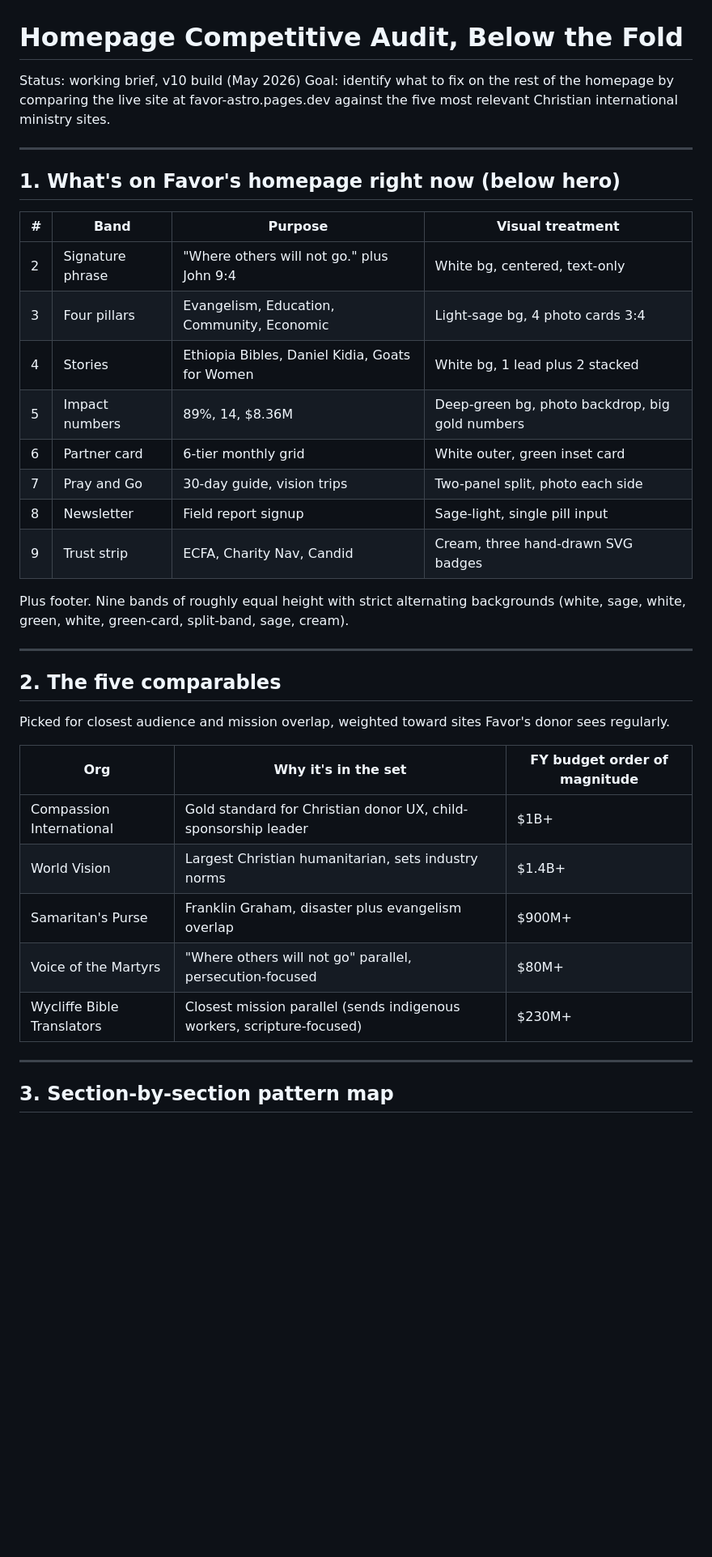
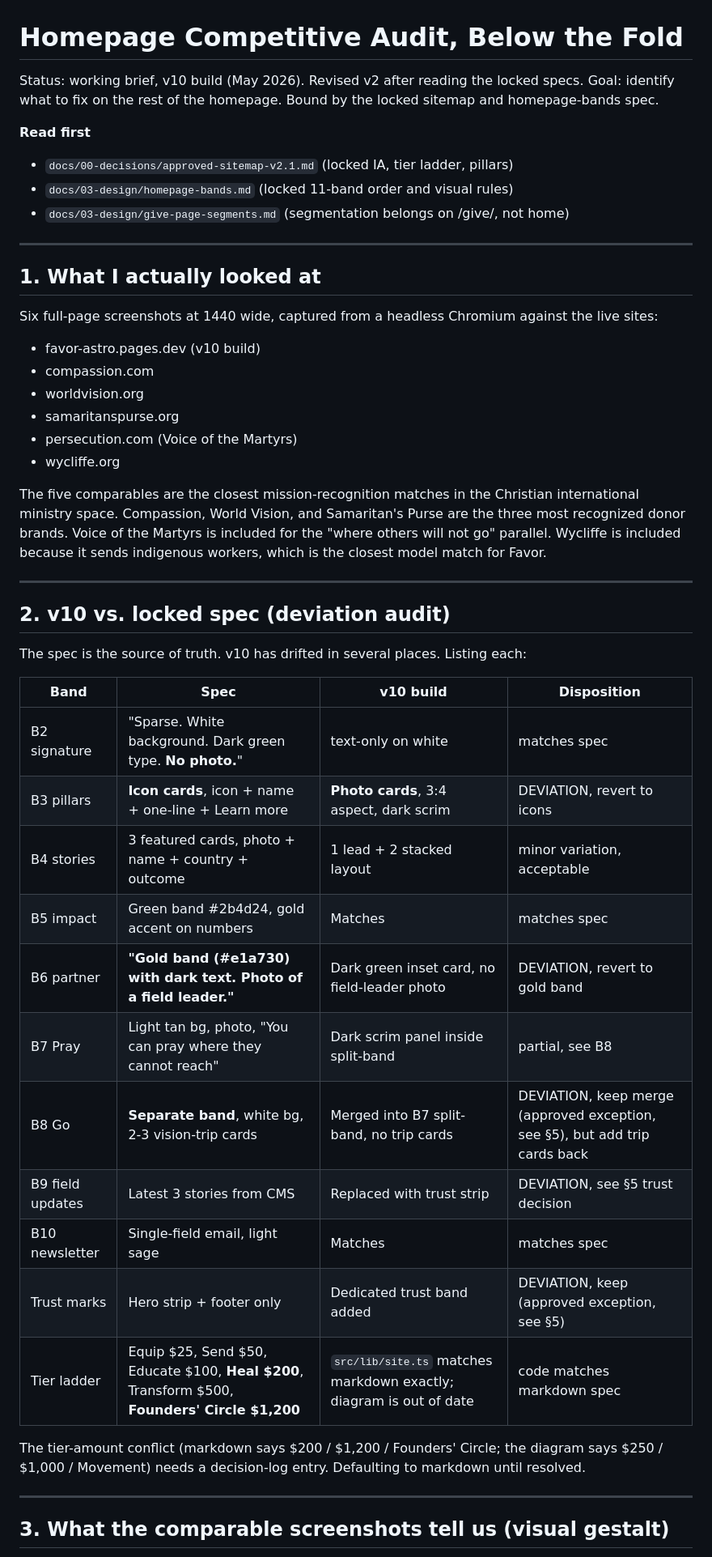
Before and after one commit to Favor-International/favor-astro, a Markdown page: docs/03-design/homepage-competitive-audit.md, the part around one of its changes. Shown at 81% size. Rendered like a GitHub page; blank space fills up the shorter version.

```diff
--- a/docs/03-design/homepage-competitive-audit.md
+++ b/docs/03-design/homepage-competitive-audit.md
@@ -1,40 +1,51 @@
 # Homepage Competitive Audit, Below the Fold
 
-Status: working brief, v10 build (May 2026)
-Goal: identify what to fix on the rest of the homepage by comparing the live site at favor-astro.pages.dev against the five most relevant Christian international ministry sites.
+Status: working brief, v10 build (May 2026). Revised v2 after reading the locked specs.
+Goal: identify what to fix on the rest of the homepage. Bound by the locked sitemap and homepage-bands spec.
+
+**Read first**
+- `docs/00-decisions/approved-sitemap-v2.1.md` (locked IA, tier ladder, pillars)
+- `docs/03-design/homepage-bands.md` (locked 11-band order and visual rules)
+- `docs/03-design/give-page-segments.md` (segmentation belongs on /give/, not home)
 
 ---
 
-## 1. What's on Favor's homepage right now (below hero)
+## 1. What I actually looked at
 
-| # | Band | Purpose | Visual treatment |
-|---|---|---|---|
-| 2 | Signature phrase | "Where others will not go." plus John 9:4 | White bg, centered, text-only |
-| 3 | Four pillars | Evangelism, Education, Community, Economic | Light-sage bg, 4 photo cards 3:4 |
-| 4 | Stories | Ethiopia Bibles, Daniel Kidia, Goats for Women | White bg, 1 lead plus 2 stacked |
-| 5 | Impact numbers | 89%, 14, $8.36M | Deep-green bg, photo backdrop, big gold numbers |
-| 6 | Partner card | 6-tier monthly grid | White outer, green inset card |
-| 7 | Pray and Go | 30-day guide, vision trips | Two-panel split, photo each side |
-| 8 | Newsletter | Field report signup | Sage-light, single pill input |
-| 9 | Trust strip | ECFA, Charity Nav, Candid | Cream, three hand-drawn SVG badges |
+Six full-page screenshots at 1440 wide, captured from a headless Chromium against the live sites:
 
-Plus footer. Nine bands of roughly equal height with strict alternating backgrounds (white, sage, white, green, white, green-card, split-band, sage, cream).
+- favor-astro.pages.dev (v10 build)
+- compassion.com
+- worldvision.org
+- samaritanspurse.org
+- persecution.com (Voice of the Martyrs)
+- wycliffe.org
+
+The five comparables are the closest mission-recognition matches in the Christian international ministry space. Compassion, World Vision, and Samaritan's Purse are the three most recognized donor brands. Voice of the Martyrs is included for the "where others will not go" parallel. Wycliffe is included because it sends indigenous workers, which is the closest model match for Favor.
 
 ---
 
-## 2. The five comparables
+## 2. v10 vs. locked spec (deviation audit)
 
-Picked for closest audience and mission overlap, weighted toward sites Favor's donor sees regularly.
+The spec is the source of truth. v10 has drifted in several places. Listing each:
 
-| Org | Why it's in the set | FY budget order of magnitude |
-|---|---|---|
-| Compassion International | Gold standard for Christian donor UX, child-sponsorship leader | $1B+ |
-| World Vision | Largest Christian humanitarian, sets industry norms | $1.4B+ |
-| Samaritan's Purse | Franklin Graham, disaster plus evangelism overlap | $900M+ |
-| Voice of the Martyrs | "Where others will not go" parallel, persecution-focused | $80M+ |
-| Wycliffe Bible Translators | Closest mission parallel (sends indigenous workers, scripture-focused) | $230M+ |
+| Band | Spec | v10 build | Disposition |
+|---|---|---|---|
+| B2 signature | "Sparse. White background. Dark green type. **No photo.**" | text-only on white | matches spec |
+| B3 pillars | **Icon cards**, icon + name + one-line + Learn more | **Photo cards**, 3:4 aspect, dark scrim | DEVIATION, revert to icons |
+| B4 stories | 3 featured cards, photo + name + country + outcome | 1 lead + 2 stacked layout | minor variation, acceptable |
+| B5 impact | Green band #2b4d24, gold accent on numbers | Matches | matches spec |
+| B6 partner | **"Gold band (#e1a730) with dark text. Photo of a field leader."** | Dark green inset card, no field-leader photo | DEVIATION, revert to gold band |
+| B7 Pray | Light tan bg, photo, "You can pray where they cannot reach" | Dark scrim panel inside split-band | partial, see B8 |
+| B8 Go | **Separate band**, white bg, 2-3 vision-trip cards | Merged into B7 split-band, no trip cards | DEVIATION, keep merge (approved exception, see §5), but add trip cards back |
+| B9 field updates | Latest 3 stories from CMS | Replaced with trust strip | DEVIATION, see §5 trust decision |
+| B10 newsletter | Single-field email, light sage | Matches | matches spec |
+| Trust marks | Hero strip + footer only | Dedicated trust band added | DEVIATION, keep (approved exception, see §5) |
+| Tier ladder | Equip $25, Send $50, Educate $100, **Heal $200**, Transform $500, **Founders' Circle $1,200** | `src/lib/site.ts` matches markdown exactly; diagram is out of date | code matches markdown spec |
+
+The tier-amount conflict (markdown says $200 / $1,200 / Founders' Circle; the diagram says $250 / $1,000 / Movement) needs a decision-log entry. Defaulting to markdown until resolved.
 
 ---
 
-## 3. Section-by-section pattern map
+## 3. What the comparable screenshots tell us (visual gestalt)
 
```
Also changed, not shown: other parts of docs/03-design/homepage-competitive-audit.md (+106 -94 lines).
